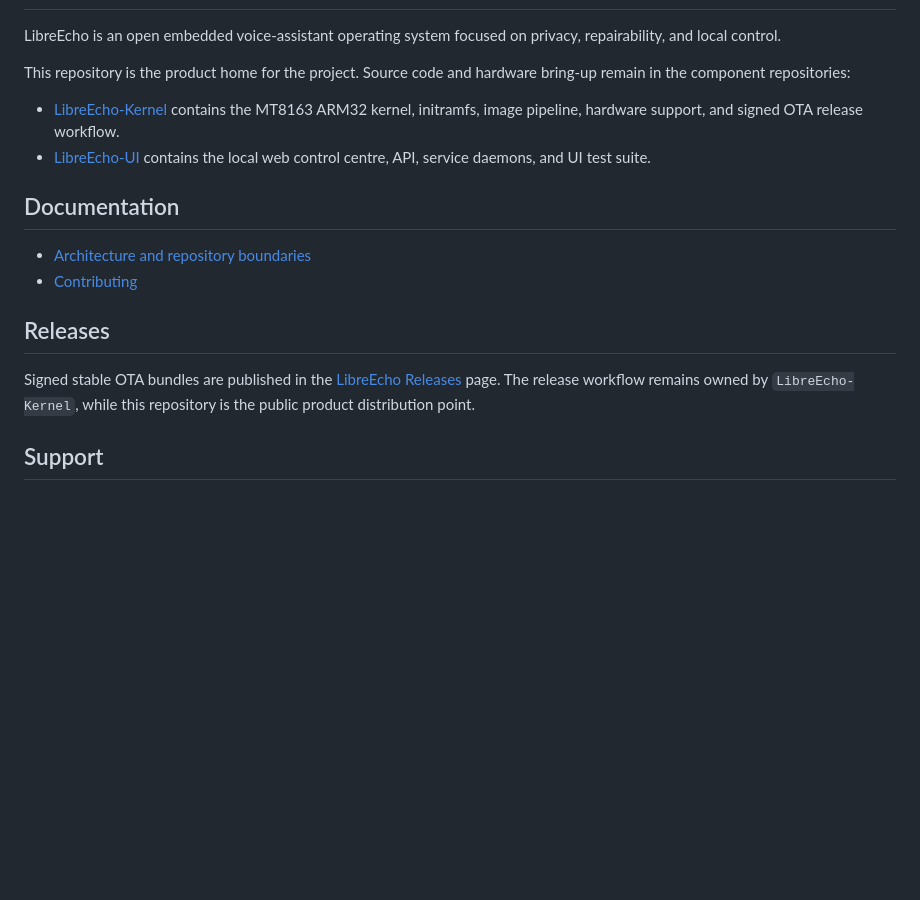
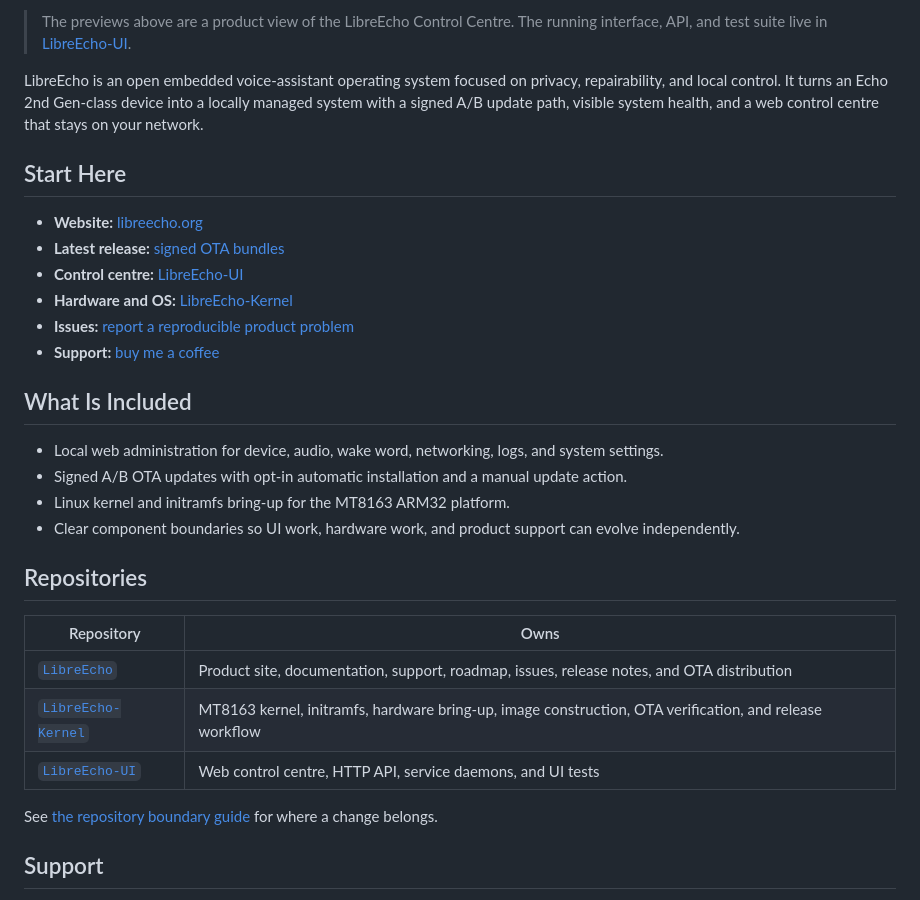
Before and after one commit to aslater3/LibreEcho, a Markdown page: README.md, the part around one of its changes. GitHub-like rendering; blank space fills up the shorter version.

Commit message:
Refresh product landing page

```diff
--- a/README.md
+++ b/README.md
@@ -3,22 +23,36 @@
+> The previews above are a product view of the LibreEcho Control Centre. The
+> running interface, API, and test suite live in [LibreEcho-UI](https://github.com/aslater3/LibreEcho-UI).
+
 LibreEcho is an open embedded voice-assistant operating system focused on
-privacy, repairability, and local control.
+privacy, repairability, and local control. It turns an Echo 2nd Gen-class
+device into a locally managed system with a signed A/B update path, visible
+system health, and a web control centre that stays on your network.
 
-This repository is the product home for the project. Source code and hardware
-bring-up remain in the component repositories:
+## Start Here
 
-- [LibreEcho-Kernel](https://github.com/aslater3/LibreEcho-Kernel) contains the MT8163 ARM32 kernel, initramfs, image pipeline, hardware support, and signed OTA release workflow.
-- [LibreEcho-UI](https://github.com/aslater3/LibreEcho-UI) contains the local web control centre, API, service daemons, and UI test suite.
+- **Website:** [libreecho.org](https://libreecho.org/)
+- **Latest release:** [signed OTA bundles](https://github.com/aslater3/LibreEcho/releases/latest)
+- **Control centre:** [LibreEcho-UI](https://github.com/aslater3/LibreEcho-UI)
+- **Hardware and OS:** [LibreEcho-Kernel](https://github.com/aslater3/LibreEcho-Kernel)
+- **Issues:** [report a reproducible product problem](https://github.com/aslater3/LibreEcho/issues/new/choose)
+- **Support:** [buy me a coffee](https://buymeacoffee.com/libreecho)
 
-## Documentation
+## What Is Included
 
-- [Architecture and repository boundaries](docs/repositories.md)
-- [Contributing](CONTRIBUTING.md)
+- Local web administration for device, audio, wake word, networking, logs, and system settings.
+- Signed A/B OTA updates with opt-in automatic installation and a manual update action.
+- Linux kernel and initramfs bring-up for the MT8163 ARM32 platform.
+- Clear component boundaries so UI work, hardware work, and product support can evolve independently.
 
-## Releases
+## Repositories
 
-Signed stable OTA bundles are published in the [LibreEcho Releases](https://github.com/aslater3/LibreEcho/releases)
-page. The release workflow remains owned by `LibreEcho-Kernel`, while this
-repository is the public product distribution point.
+| Repository | Owns |
+| --- | --- |
+| [`LibreEcho`](https://github.com/aslater3/LibreEcho) | Product site, documentation, support, roadmap, issues, release notes, and OTA distribution |
+| [`LibreEcho-Kernel`](https://github.com/aslater3/LibreEcho-Kernel) | MT8163 kernel, initramfs, hardware bring-up, image construction, OTA verification, and release workflow |
+| [`LibreEcho-UI`](https://github.com/aslater3/LibreEcho-UI) | Web control centre, HTTP API, service daemons, and UI tests |
+
+See [the repository boundary guide](docs/repositories.md) for where a change belongs.
 
 ## Support
 
```
Also changed, not shown: other parts of README.md (+20 -0 lines), assets/ui-dashboard.png (added), assets/ui-system.png (added).
